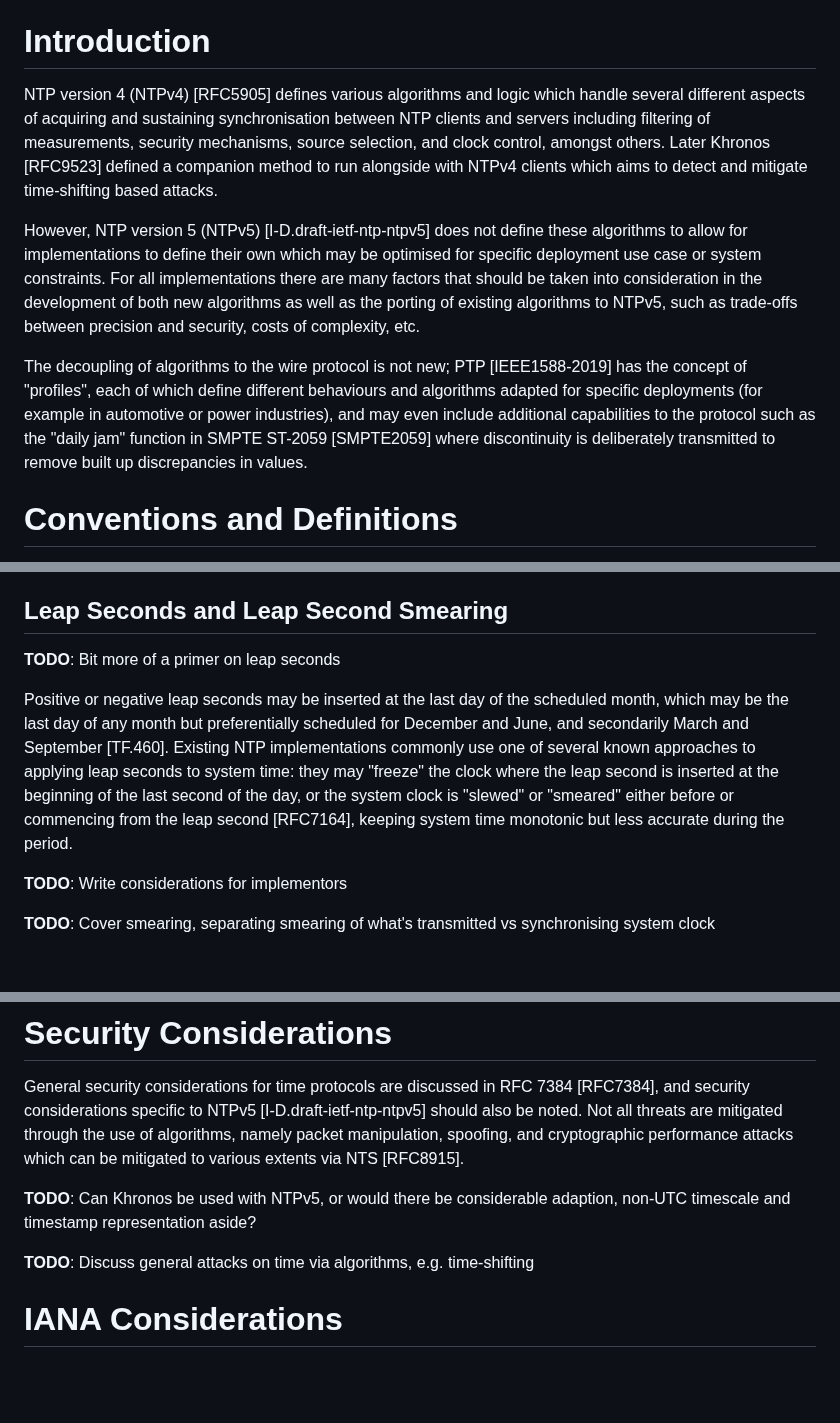
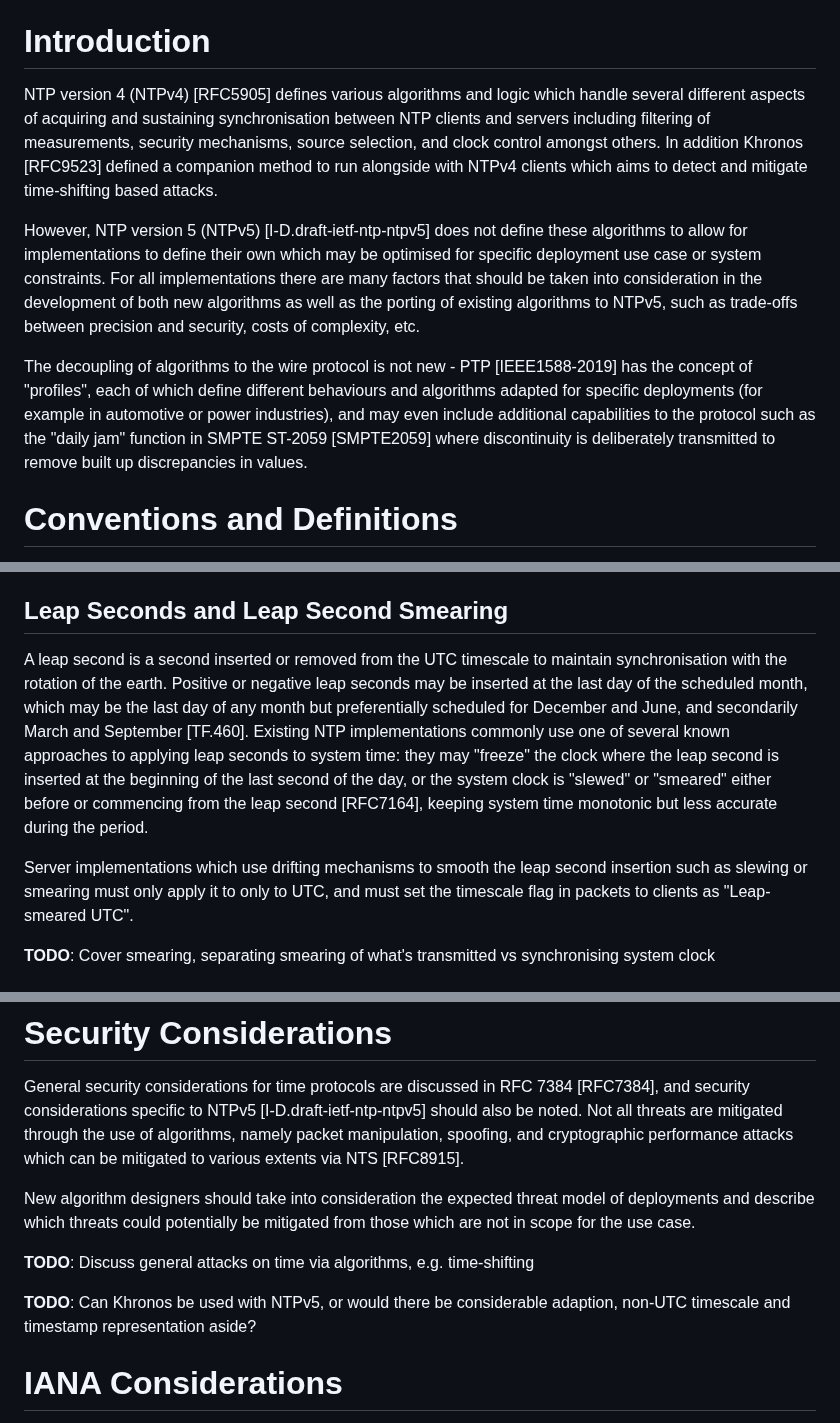
Before and after one commit to signalsforgranted/draft-grant-ntp-ntpv5-algorithms, a Markdown page: draft-grant-ntp-ntpv5-algorithms.md, 3 parts joined by grey strips. Drawn GitHub-style; blank space fills up the shorter version.

Commit message:
Minor word changes

```diff
--- a/draft-grant-ntp-ntpv5-algorithms.md
+++ b/draft-grant-ntp-ntpv5-algorithms.md
@@ -53,11 +53,11 @@ This document describes considerations of synchronisation algorithms with versio
 
 # Introduction
 
-NTP version 4 (NTPv4) [RFC5905] defines various algorithms and logic which handle several different aspects of acquiring and sustaining synchronisation between NTP clients and servers including filtering of measurements, security mechanisms, source selection, and clock control, amongst others. Later Khronos [RFC9523] defined a companion method to run alongside with NTPv4 clients which aims to detect and mitigate time-shifting based attacks.
+NTP version 4 (NTPv4) [RFC5905] defines various algorithms and logic which handle several different aspects of acquiring and sustaining synchronisation between NTP clients and servers including filtering of measurements, security mechanisms, source selection, and clock control amongst others. In addition Khronos [RFC9523] defined a companion method to run alongside with NTPv4 clients which aims to detect and mitigate time-shifting based attacks.
 
 However, NTP version 5 (NTPv5) [I-D.draft-ietf-ntp-ntpv5] does not define these algorithms to allow for implementations to define their own which may be optimised for specific deployment use case or system constraints. For all implementations there are many factors that should be taken into consideration in the development of both new algorithms as well as the porting of existing algorithms to NTPv5, such as trade-offs between precision and security, costs of complexity, etc.
 
-The decoupling of algorithms to the wire protocol is not new; PTP [IEEE1588-2019] has the concept of "profiles", each of which define different behaviours and algorithms adapted for specific deployments (for example in automotive or power industries), and may even include additional capabilities to the protocol such as the "daily jam" function in SMPTE ST-2059 [SMPTE2059] where discontinuity is deliberately transmitted to remove built up discrepancies in values.
+The decoupling of algorithms to the wire protocol is not new - PTP [IEEE1588-2019] has the concept of "profiles", each of which define different behaviours and algorithms adapted for specific deployments (for example in automotive or power industries), and may even include additional capabilities to the protocol such as the "daily jam" function in SMPTE ST-2059 [SMPTE2059] where discontinuity is deliberately transmitted to remove built up discrepancies in values.
 
 # Conventions and Definitions
 
@@ -79,11 +79,9 @@ In addition to UTC, NTPv5 includes support for the transmission of TAI, UT1, and
 
 ## Leap Seconds and Leap Second Smearing
 
-**TODO**: Bit more of a primer on leap seconds
+A leap second is a second inserted or removed from the UTC timescale to maintain synchronisation with the rotation of the earth. Positive or negative leap seconds may be inserted at the last day of the scheduled month, which may be the last day of any month but preferentially scheduled for December and June, and secondarily March and September [TF.460]. Existing NTP implementations commonly use one of several known approaches to applying leap seconds to system time: they may "freeze" the clock where the leap second is inserted at the beginning of the last second of the day, or the system clock is "slewed" or "smeared" either before or commencing from the leap second [RFC7164], keeping system time monotonic but less accurate during the period.
 
-Positive or negative leap seconds may be inserted at the last day of the scheduled month, which may be the last day of any month but preferentially scheduled for December and June, and secondarily March and September [TF.460]. Existing NTP implementations commonly use one of several known approaches to applying leap seconds to system time: they may "freeze" the clock where the leap second is inserted at the beginning of the last second of the day, or the system clock is "slewed" or "smeared" either before or commencing from the leap second [RFC7164], keeping system time monotonic but less accurate during the period.
-
-**TODO**: Write considerations for implementors
+Server implementations which use drifting mechanisms to smooth the leap second insertion such as slewing or smearing must only apply it to only to UTC, and must set the timescale flag in packets to clients as "Leap-smeared UTC".
 
 **TODO**: Cover smearing, separating smearing of what's transmitted vs synchronising system clock
 
@@ -99,9 +97,12 @@ NTPv5 introduces several key differences to NTPv4 that implementations should be
 
 General security considerations for time protocols are discussed in RFC 7384 [RFC7384], and security considerations specific to NTPv5 [I-D.draft-ietf-ntp-ntpv5] should also be noted. Not all threats are mitigated through the use of algorithms, namely packet manipulation, spoofing, and cryptographic performance attacks which can be mitigated to various extents via NTS [RFC8915].
 
+New algorithm designers should take into consideration the expected threat model of deployments and describe which threats could potentially be mitigated from those which are not in scope for the use case.
+
+**TODO**: Discuss general attacks on time via algorithms, e.g. time-shifting
+
 **TODO**: Can Khronos be used with NTPv5, or would there be considerable adaption, non-UTC timescale and timestamp representation aside?
 
-**TODO**: Discuss general attacks on time via algorithms, e.g. time-shifting
 
 # IANA Considerations
 
```
